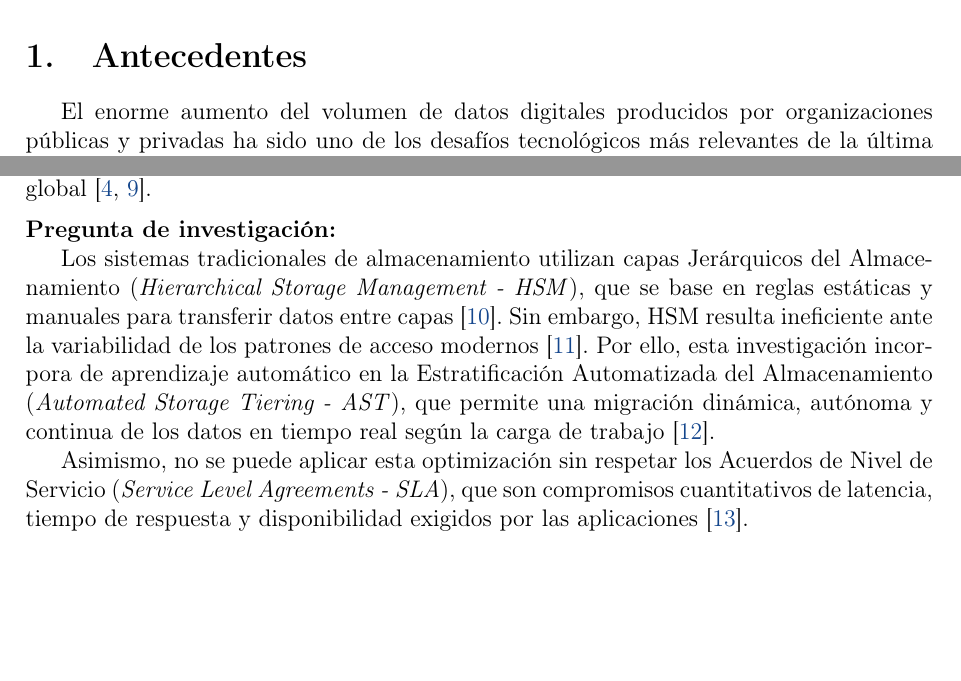
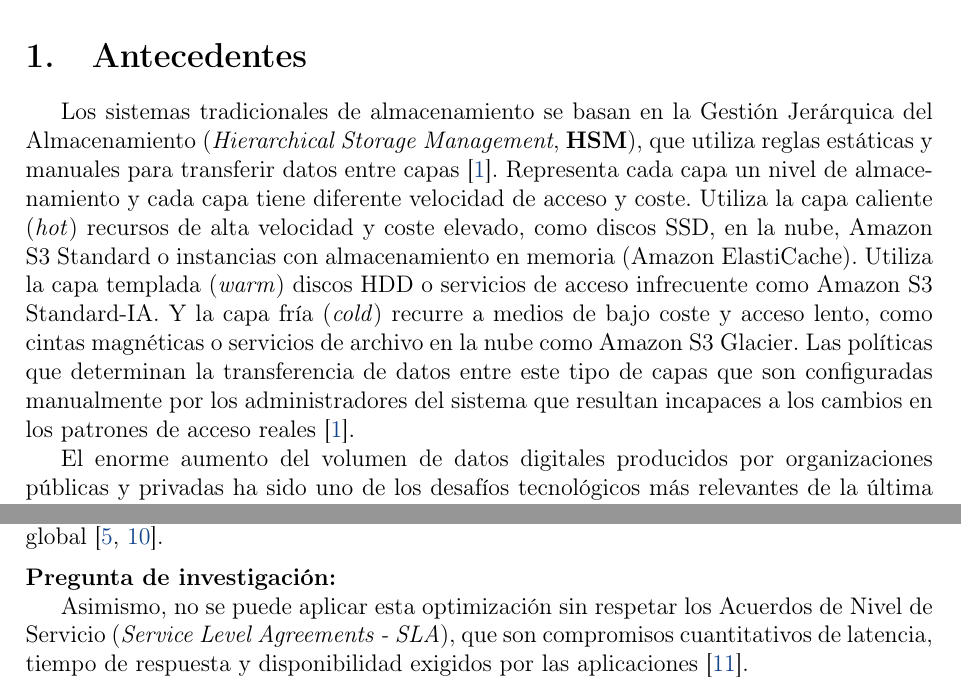
Before and after one commit to AbdullahTaher93/Abdullah-s-PhD, a LaTeX document (project/latex/main.tex, which reads project/latex/secciones/antecedentes.tex): two parts of pages 2 and 3 of 4, joined at a grey line, cut so that both start at the same text, the shorter picture padded with empty space. Compiled offline with pdfLaTeX.

Commit message:
docs: definir el sistema de almacenamiento #15

```diff
--- a/project/latex/secciones/antecedentes.tex
+++ b/project/latex/secciones/antecedentes.tex
@@ -1,4 +1,10 @@
 \section{Antecedentes}
+Los sistemas tradicionales de almacenamiento se basan en la Gestión Jerárquica del Almacenamiento (\textit{Hierarchical Storage Management}, \textbf{HSM}), que utiliza reglas estáticas y manuales para transferir datos entre capas \parencite{smith2018hsm}.
+Representa cada capa un nivel de almacenamiento y cada capa tiene diferente velocidad de acceso y coste.
+Utiliza la capa caliente (\textit{hot}) recursos de alta velocidad y coste elevado, como discos SSD, en la nube, Amazon S3 Standard o instancias con almacenamiento en memoria (Amazon ElastiCache).
+Utiliza la capa templada (\textit{warm}) discos HDD o servicios de acceso infrecuente como Amazon S3 Standard-IA.
+Y la capa fría (\textit{cold}) recurre a medios de bajo coste y acceso lento, como cintas magnéticas o servicios de archivo en la nube como Amazon S3 Glacier.
+Las políticas que determinan la transferencia de datos entre este tipo de capas que son configuradas manualmente por los administradores del sistema que resultan incapaces a los cambios en los patrones de acceso reales \parencite{smith2018hsm}.
 
 El enorme aumento del volumen de datos digitales producidos por organizaciones públicas y privadas ha sido uno de los desafíos tecnológicos más relevantes de la última década, porque supera los límites de la capacidad computacional y de almacenamiento de los sistemas tradicionales,
 imponiendo  un consumo energético continuo e insostenible en los centros de datos para poder procesar dichos datos sin afectar negativamente la seguridad ni el tiempo de respuesta \parencite{gantz2012digital}.
@@ -33,9 +39,6 @@ La situación replica el patrón \parencite{cortez2017resource, irlbeck2014green
 \noindent\textbf{Pregunta de investigación:}
 
 
-Los sistemas tradicionales de almacenamiento utilizan capas Jerárquicos del Almacenamiento (\textit{Hierarchical Storage Management - HSM}), que se base en reglas estáticas y manuales para transferir datos entre capas \parencite{smith2018hsm}.
-Sin embargo, HSM resulta ineficiente ante la variabilidad de los patrones de acceso modernos \parencite{zhang2020cloud}.
-Por ello, esta investigación incorpora de aprendizaje automático en la Estratificación Automatizada del Almacenamiento (\textit{Automated Storage Tiering - AST}), que permite una migración dinámica, autónoma y continua de los datos en tiempo real según la carga de trabajo \parencite{kumar2021ast}.
 
 Asimismo, no se puede aplicar esta optimización sin respetar  los Acuerdos de Nivel de Servicio (\textit{Service Level Agreements - SLA}), que son compromisos cuantitativos de latencia, tiempo de respuesta y disponibilidad exigidos por las aplicaciones \parencite{verma2015sla}.
 
```
